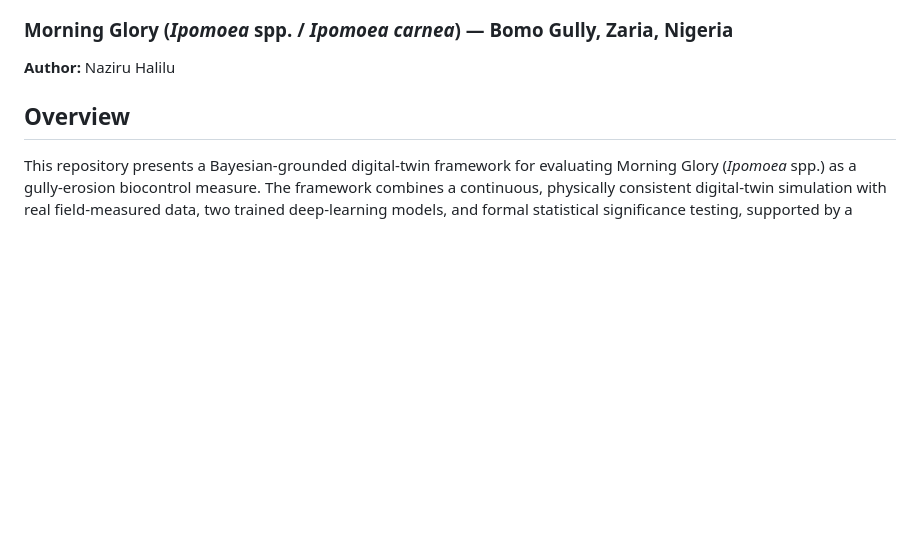
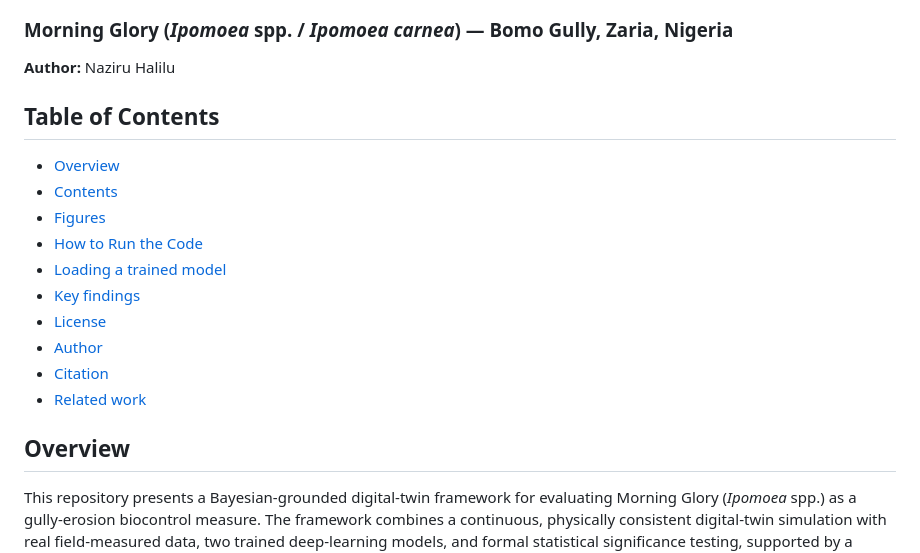
Before and after one commit to halilunaziru73-creator/Digital-Twin-for-the-Evaluation-of-Experimental-Gully-Biocontrol-Using-Morning-Glory-Ipomoea-spp, a Markdown page: README.md, the part around the change. Rendered like a GitHub page; blank space fills up the shorter version.

Commit message:
Add table of contents

```diff
--- a/README.md
+++ b/README.md
@@ -5,6 +5,19 @@
 ### Morning Glory (*Ipomoea* spp. / *Ipomoea carnea*) — Bomo Gully, Zaria, Nigeria
 
 **Author:** Naziru Halilu
+
+## Table of Contents
+
+- [Overview](#overview)
+- [Contents](#contents)
+- [Figures](#figures)
+- [How to Run the Code](#how-to-run-the-code)
+- [Loading a trained model](#loading-a-trained-model)
+- [Key findings](#key-findings)
+- [License](#license)
+- [Author](#author)
+- [Citation](#citation)
+- [Related work](#related-work)
 
 ## Overview
 
```
